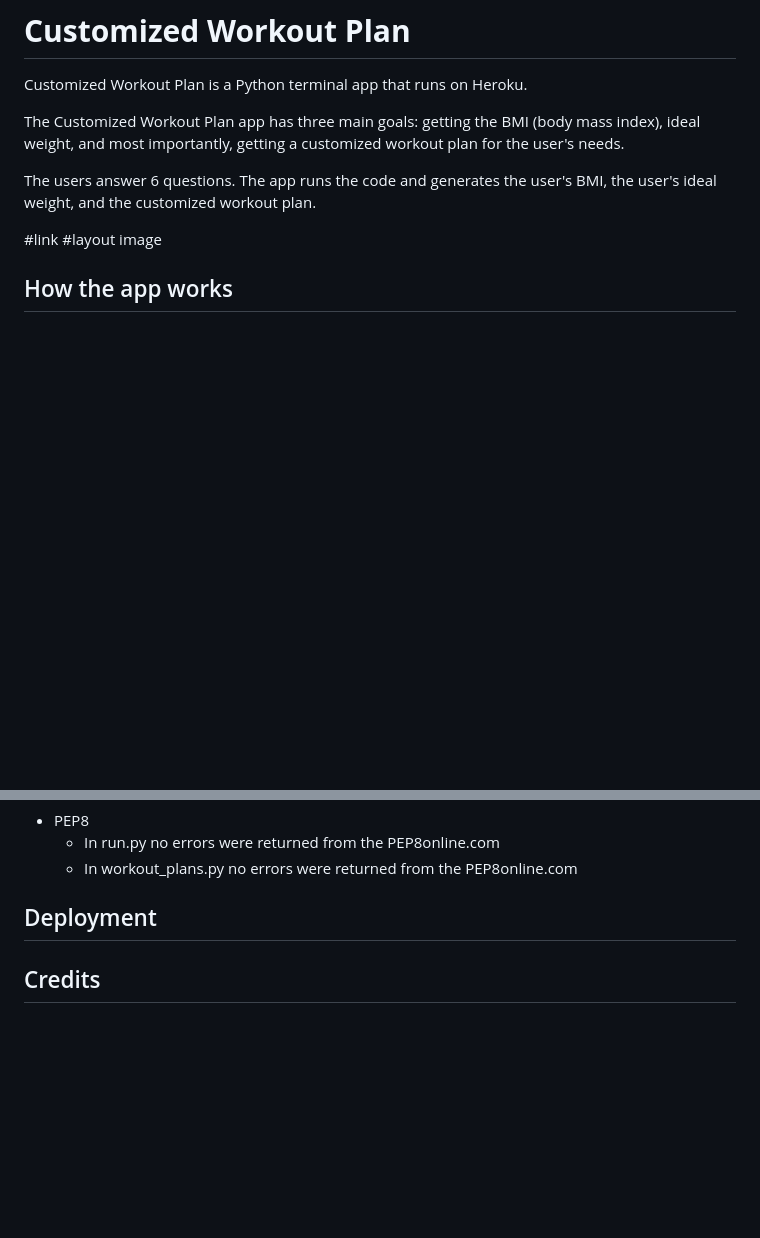
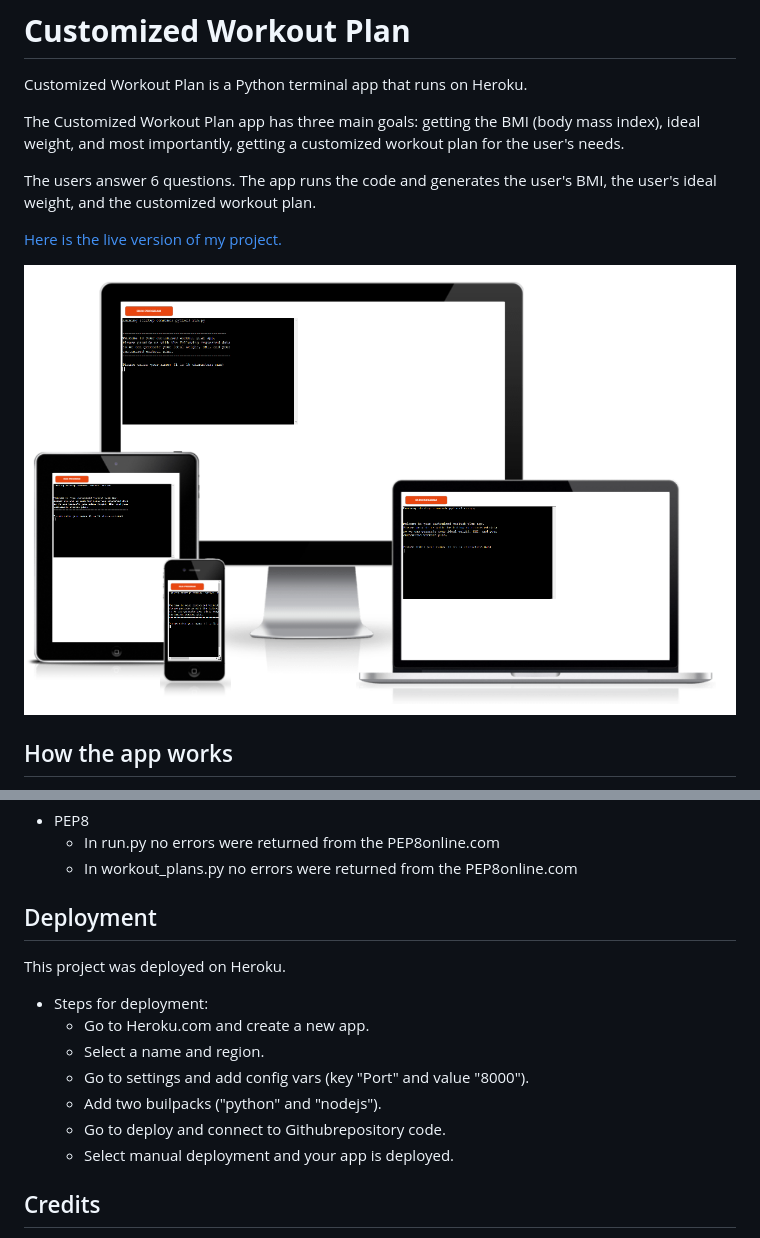
Before and after one commit to claudio-cruz/customized_workout_plan, a Markdown page: README.md, 2 parts joined by grey strips. Rendered like a GitHub page; pictures changed too: images/layout_img.png (added); blank space fills up the shorter version.

Commit message:
Add depoyment steps to README.md, layouts image and app link

```diff
--- a/README.md
+++ b/README.md
@@ -6,8 +6,9 @@ The Customized Workout Plan app has three main goals: getting the BMI (body mass
 
 The users answer 6 questions. The app runs the code and generates the user's BMI, the user's ideal weight, and the customized workout plan.
 
-#link
-#layout image
+[Here is the live version of my project.](https://customized-workout-plan.herokuapp.com/)
+
+![Layout](./images/layout_img.png)
 
 ## How the app works
 
@@ -118,6 +119,14 @@ I have manually tested this project by doing the following:
 
 ## Deployment
 
+This project was deployed on Heroku.
+- Steps for deployment:
+  - Go to Heroku.com and create a new app.
+  - Select a name and region.
+  - Go to settings and add config vars (key "Port" and value "8000").
+  - Add two builpacks ("python" and "nodejs").
+  - Go to deploy and connect to Githubrepository code.
+  - Select manual deployment and your app is deployed.
 
 ## Credits
 
```
Also changed, not shown: 1 other file.
